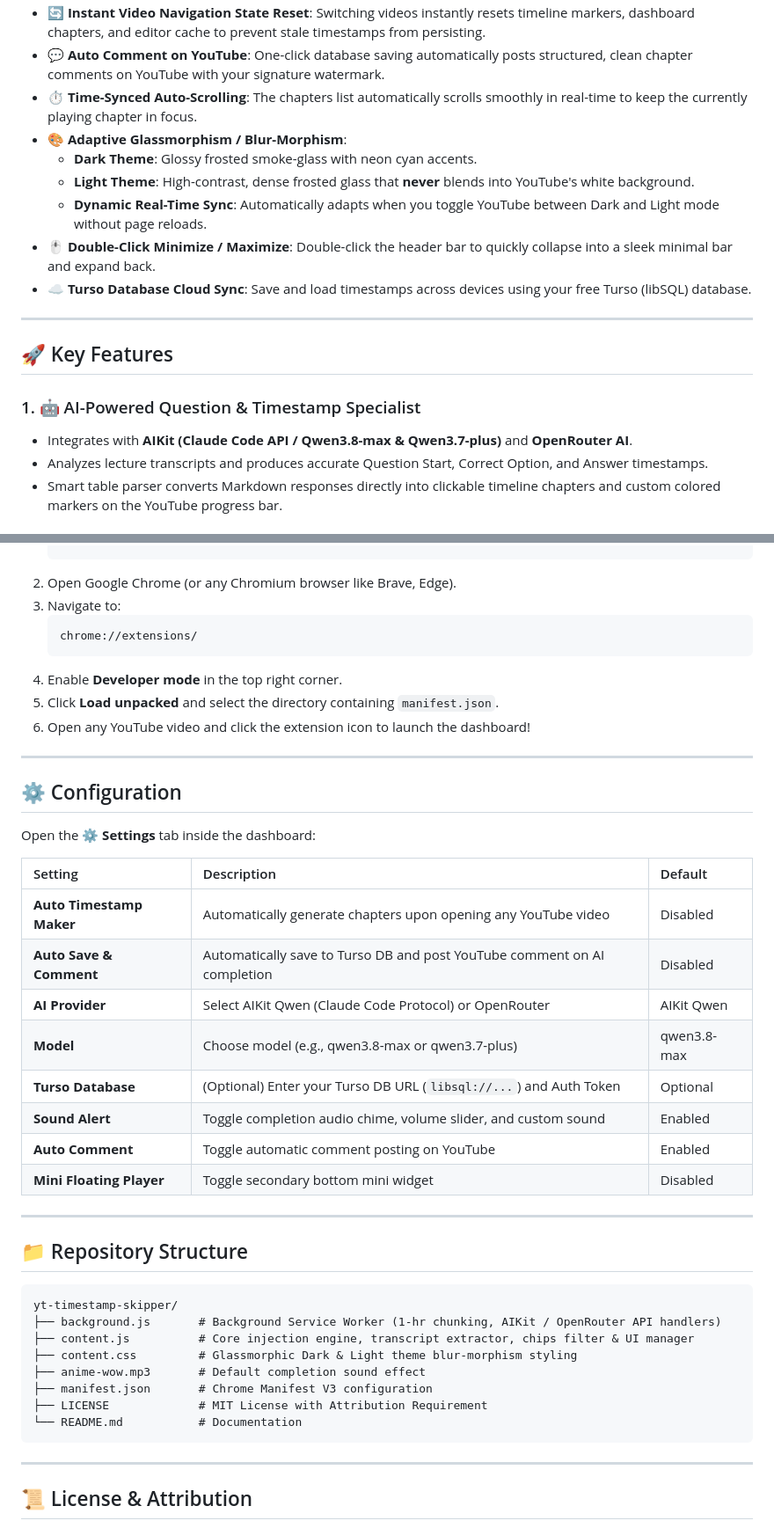
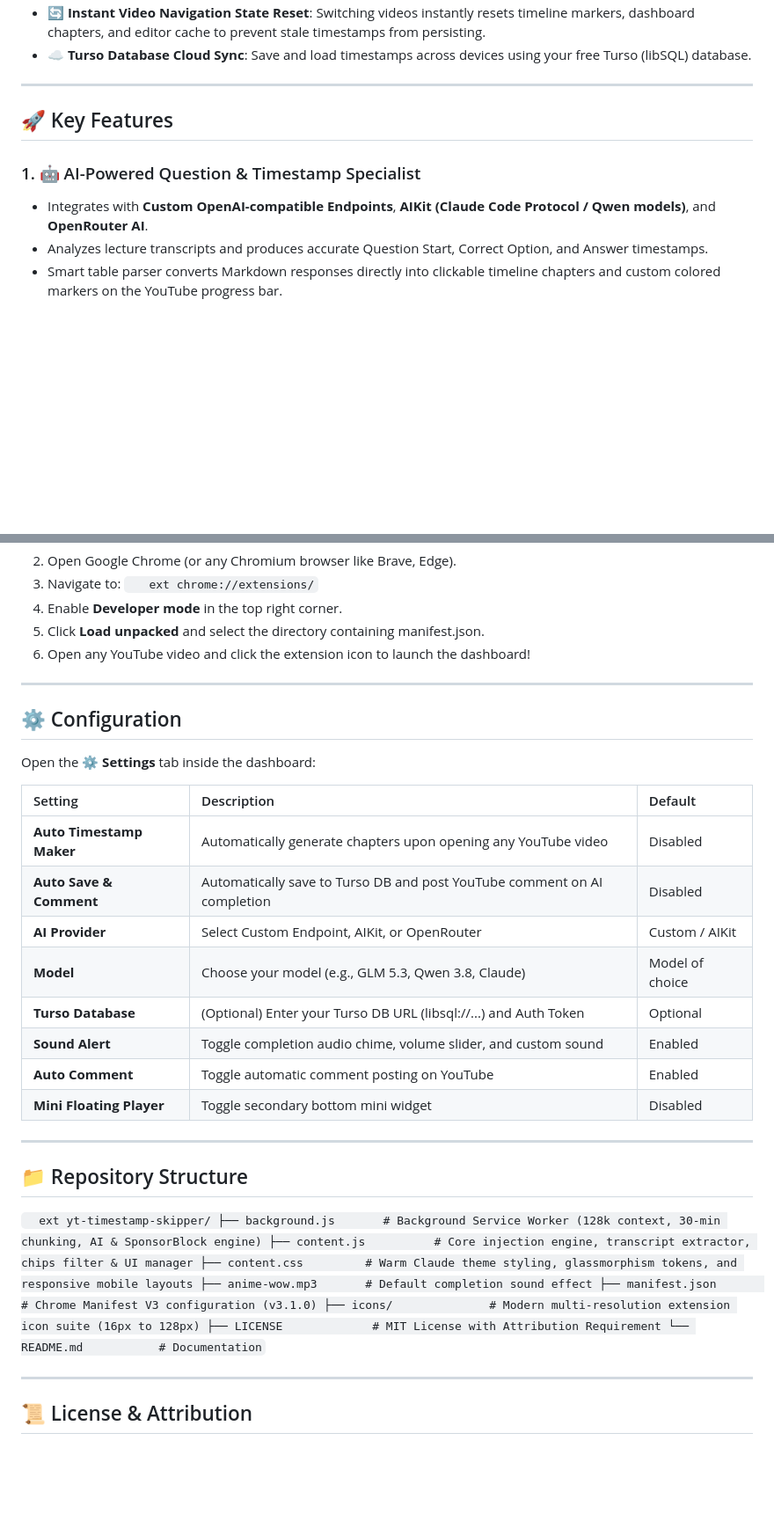
Before and after one commit to pavnxet/yt-timestamp-skipper, a Markdown page: README.md, 2 parts joined by grey strips. Shown at 88% size. Rendered like a GitHub page; blank space fills up the shorter version.

Commit message:
docs: update README.md for v3.1.0 with Claude warm theme UI, GLM 5.3 128k context, and clean watermark

````diff
--- a/README.md
+++ b/README.md
@@ -21,11 +23,4 @@ Made with 💖 by [pavnxet](https://github.com/pavnxet/yt-timestamp-skipper)
 * **🔄 Instant Video Navigation State Reset**: Switching videos instantly resets timeline markers, dashboard chapters, and editor cache to prevent stale timestamps from persisting.
-* **💬 Auto Comment on YouTube**: One-click database saving automatically posts structured, clean chapter comments on YouTube with your signature watermark.
-* **⏱️ Time-Synced Auto-Scrolling**: The chapters list automatically scrolls smoothly in real-time to keep the currently playing chapter in focus.
-* **🎨 Adaptive Glassmorphism / Blur-Morphism**:
-  * **Dark Theme**: Glossy frosted smoke-glass with neon cyan accents.
-  * **Light Theme**: High-contrast, dense frosted glass that **never** blends into YouTube's white background.
-  * **Dynamic Real-Time Sync**: Automatically adapts when you toggle YouTube between Dark and Light mode without page reloads.
-* **🖱️ Double-Click Minimize / Maximize**: Double-click the header bar to quickly collapse into a sleek minimal bar and expand back.
 * **☁️ Turso Database Cloud Sync**: Save and load timestamps across devices using your free Turso (libSQL) database.
 
 ---
@@ -33,7 +28,7 @@ Made with 💖 by [pavnxet](https://github.com/pavnxet/yt-timestamp-skipper)
 ## 🚀 Key Features
 
 ### 1. 🤖 AI-Powered Question & Timestamp Specialist
-- Integrates with **AIKit (Claude Code API / Qwen3.8-max & Qwen3.7-plus)** and **OpenRouter AI**.
+- Integrates with **Custom OpenAI-compatible Endpoints**, **AIKit (Claude Code Protocol / Qwen models)**, and **OpenRouter AI**.
 - Analyzes lecture transcripts and produces accurate Question Start, Correct Option, and Answer timestamps.
 - Smart table parser converts Markdown responses directly into clickable timeline chapters and custom colored markers on the YouTube progress bar.
 
@@ -88,12 +84,12 @@ Made with 💖 by [pavnxet](https://github.com/pavnxet/yt-timestamp-skipper)
    git clone https://github.com/pavnxet/yt-timestamp-skipper.git
-   ```
+   `
 2. Open Google Chrome (or any Chromium browser like Brave, Edge).
 3. Navigate to:
-   ```text
+   `	ext
    chrome://extensions/
-   ```
+   `
 4. Enable **Developer mode** in the top right corner.
-5. Click **Load unpacked** and select the directory containing `manifest.json`.
+5. Click **Load unpacked** and select the directory containing manifest.json.
 6. Open any YouTube video and click the extension icon to launch the dashboard!
 
 ---
@@ -106,9 +102,9 @@ Open the **⚙️ Settings** tab inside the dashboard:
 | :--- | :--- | :--- |
 | **Auto Timestamp Maker** | Automatically generate chapters upon opening any YouTube video | Disabled |
 | **Auto Save & Comment** | Automatically save to Turso DB and post YouTube comment on AI completion | Disabled |
-| **AI Provider** | Select AIKit Qwen (Claude Code Protocol) or OpenRouter | AIKit Qwen |
-| **Model** | Choose model (e.g., qwen3.8-max or qwen3.7-plus) | qwen3.8-max |
-| **Turso Database** | (Optional) Enter your Turso DB URL (`libsql://...`) and Auth Token | Optional |
+| **AI Provider** | Select Custom Endpoint, AIKit, or OpenRouter | Custom / AIKit |
+| **Model** | Choose your model (e.g., GLM 5.3, Qwen 3.8, Claude) | Model of choice |
+| **Turso Database** | (Optional) Enter your Turso DB URL (libsql://...) and Auth Token | Optional |
 | **Sound Alert** | Toggle completion audio chime, volume slider, and custom sound | Enabled |
 | **Auto Comment** | Toggle automatic comment posting on YouTube | Enabled |
 | **Mini Floating Player** | Toggle secondary bottom mini widget | Disabled |
@@ -117,16 +113,17 @@ Open the **⚙️ Settings** tab inside the dashboard:
 
 ## 📁 Repository Structure
 
-```text
+`	ext
 yt-timestamp-skipper/
-├── background.js       # Background Service Worker (1-hr chunking, AIKit / OpenRouter API handlers)
+├── background.js       # Background Service Worker (128k context, 30-min chunking, AI & SponsorBlock engine)
 ├── content.js          # Core injection engine, transcript extractor, chips filter & UI manager
-├── content.css         # Glassmorphic Dark & Light theme blur-morphism styling
+├── content.css         # Warm Claude theme styling, glassmorphism tokens, and responsive mobile layouts
 ├── anime-wow.mp3       # Default completion sound effect
-├── manifest.json       # Chrome Manifest V3 configuration
+├── manifest.json       # Chrome Manifest V3 configuration (v3.1.0)
+├── icons/              # Modern multi-resolution extension icon suite (16px to 128px)
 ├── LICENSE             # MIT License with Attribution Requirement
 └── README.md           # Documentation
-```
+`
 
 ---
 
````
Also changed, not shown: other parts of README.md (+15 -12 lines).
